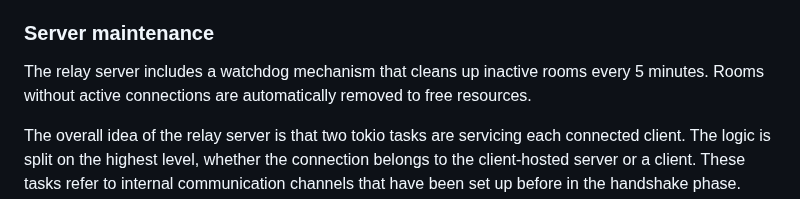
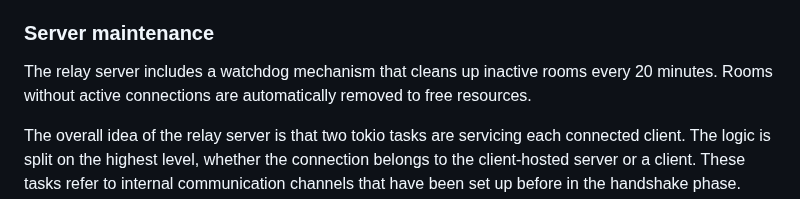
Before and after one commit to Carbonfreezer/multiplayer, a Markdown page: README.md, the part around the change. GitHub-like rendering.

```diff
--- a/README.md
+++ b/README.md
@@ -145,7 +145,7 @@ The site **enlist** shows the currently active rooms.
 
 ### Server maintenance
 
-The relay server includes a watchdog mechanism that cleans up inactive rooms every 5 minutes. Rooms without active connections are automatically removed to free resources.
+The relay server includes a watchdog mechanism that cleans up inactive rooms every 20 minutes. Rooms without active connections are automatically removed to free resources.
 
 The overall idea of the relay server is that two tokio tasks are servicing each connected client. The logic is split on the highest
 level, whether the connection belongs to the client-hosted server or a client. These tasks refer to internal communication channels
```
